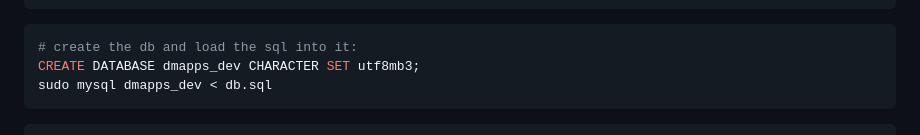
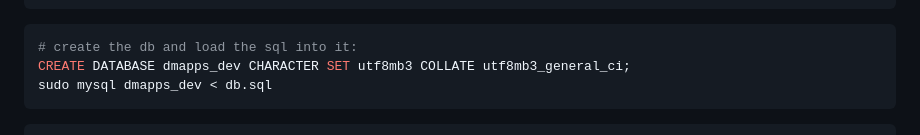
Before and after one commit to davjfish/helper_files, a Markdown page: mysql.md, the part around the change. Drawn GitHub-style.

````diff
--- a/mysql.md
+++ b/mysql.md
@@ -220,7 +220,7 @@ relay-log               = /var/log/mysql/mysql-relay-bin.log
 
 ```bash
 # create the db and load the sql into it:
-CREATE DATABASE dmapps_dev CHARACTER SET utf8mb3;
+CREATE DATABASE dmapps_dev CHARACTER SET utf8mb3 COLLATE utf8mb3_general_ci;
 sudo mysql dmapps_dev < db.sql
 ```
 ```mysql
````
